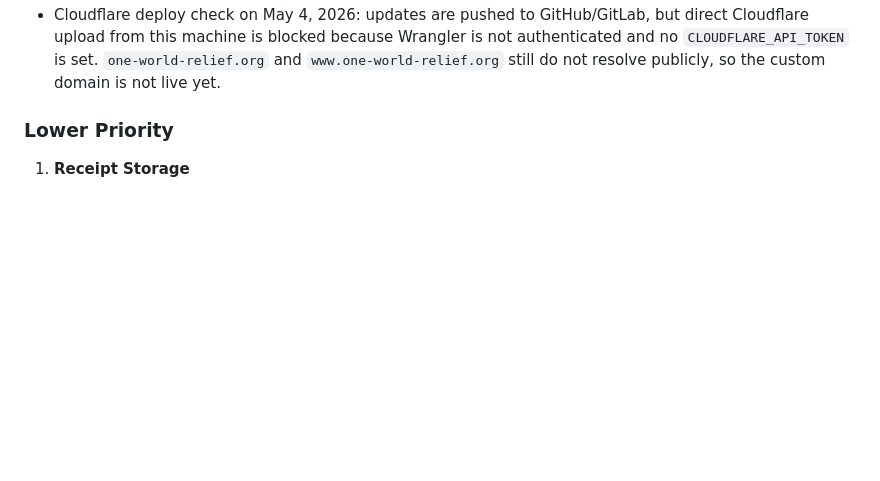
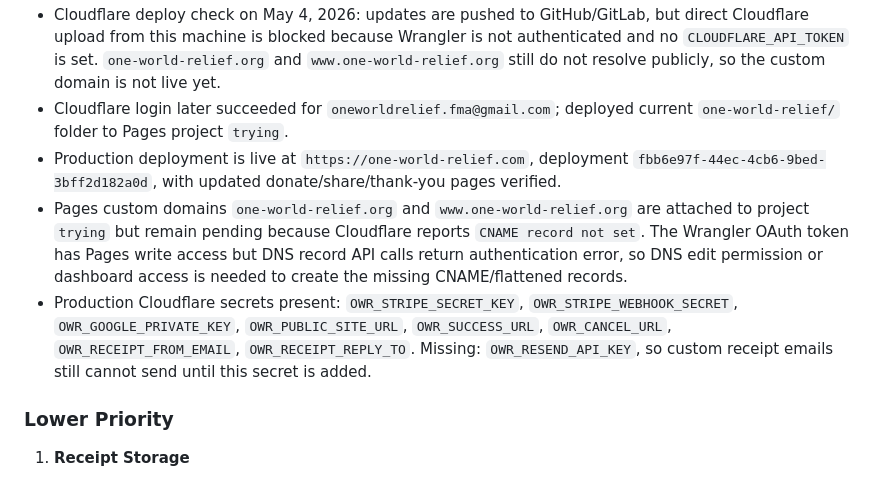
Before and after one commit to Fahadbin-Alam/OneWorldRelief-Website, a Markdown page: one-world-relief/AI_HANDOFF_DOCUMENTATION.md, the part around the change. Drawn GitHub-style; blank space fills up the shorter version.

Commit message:
docs: log cloudflare production deploy

```diff
--- a/one-world-relief/AI_HANDOFF_DOCUMENTATION.md
+++ b/one-world-relief/AI_HANDOFF_DOCUMENTATION.md
@@ -471,6 +471,10 @@ Additional DNS check later on May 4, 2026:
 - Added a Share/QR panel directly on `donate.html` so donors can share the donation link without needing a duplicate top-nav Donate link.
 - Thank-you page should be minimal and celebratory only: one large line, `Thank you for your Donation`, plus a small cartoon-style coin-to-child animation. Do not show receipt details on the thank-you page; receipts are handled by donor email and Google Sheets.
 - Cloudflare deploy check on May 4, 2026: updates are pushed to GitHub/GitLab, but direct Cloudflare upload from this machine is blocked because Wrangler is not authenticated and no `CLOUDFLARE_API_TOKEN` is set. `one-world-relief.org` and `www.one-world-relief.org` still do not resolve publicly, so the custom domain is not live yet.
+- Cloudflare login later succeeded for `oneworldrelief.fma@gmail.com`; deployed current `one-world-relief/` folder to Pages project `trying`.
+- Production deployment is live at `https://one-world-relief.com`, deployment `fbb6e97f-44ec-4cb6-9bed-3bff2d182a0d`, with updated donate/share/thank-you pages verified.
+- Pages custom domains `one-world-relief.org` and `www.one-world-relief.org` are attached to project `trying` but remain pending because Cloudflare reports `CNAME record not set`. The Wrangler OAuth token has Pages write access but DNS record API calls return authentication error, so DNS edit permission or dashboard access is needed to create the missing CNAME/flattened records.
+- Production Cloudflare secrets present: `OWR_STRIPE_SECRET_KEY`, `OWR_STRIPE_WEBHOOK_SECRET`, `OWR_GOOGLE_PRIVATE_KEY`, `OWR_PUBLIC_SITE_URL`, `OWR_SUCCESS_URL`, `OWR_CANCEL_URL`, `OWR_RECEIPT_FROM_EMAIL`, `OWR_RECEIPT_REPLY_TO`. Missing: `OWR_RESEND_API_KEY`, so custom receipt emails still cannot send until this secret is added.
 
 ### Lower Priority
 1. **Receipt Storage**
```
